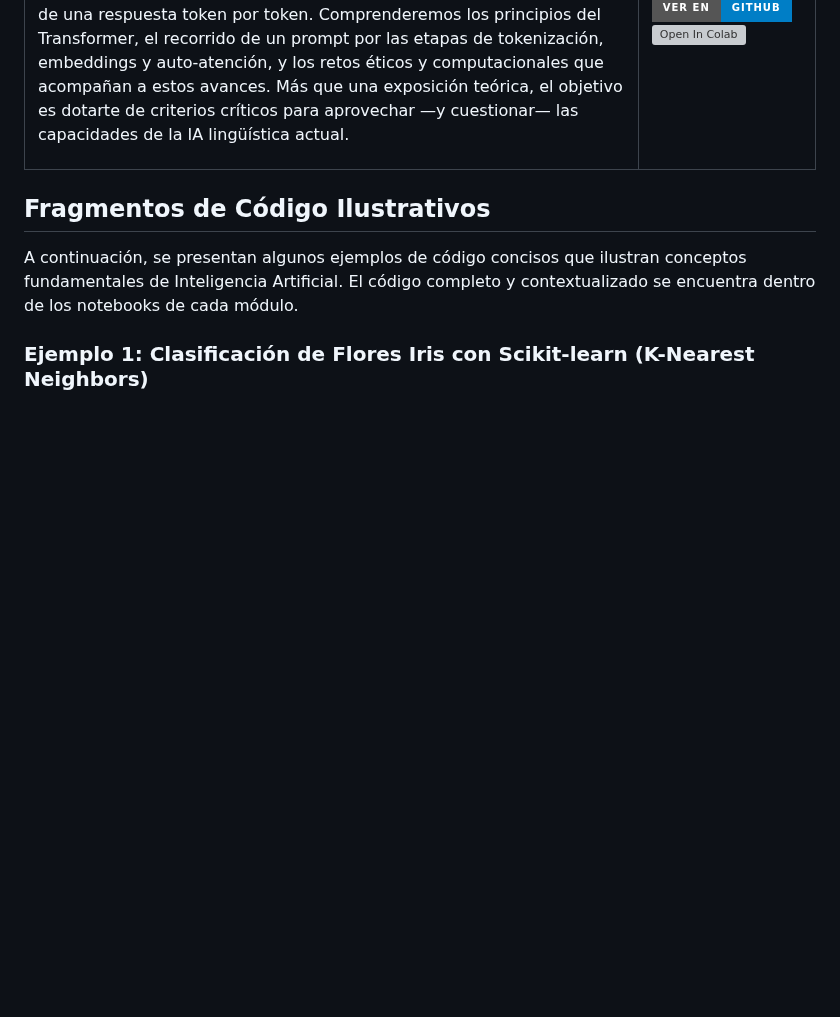
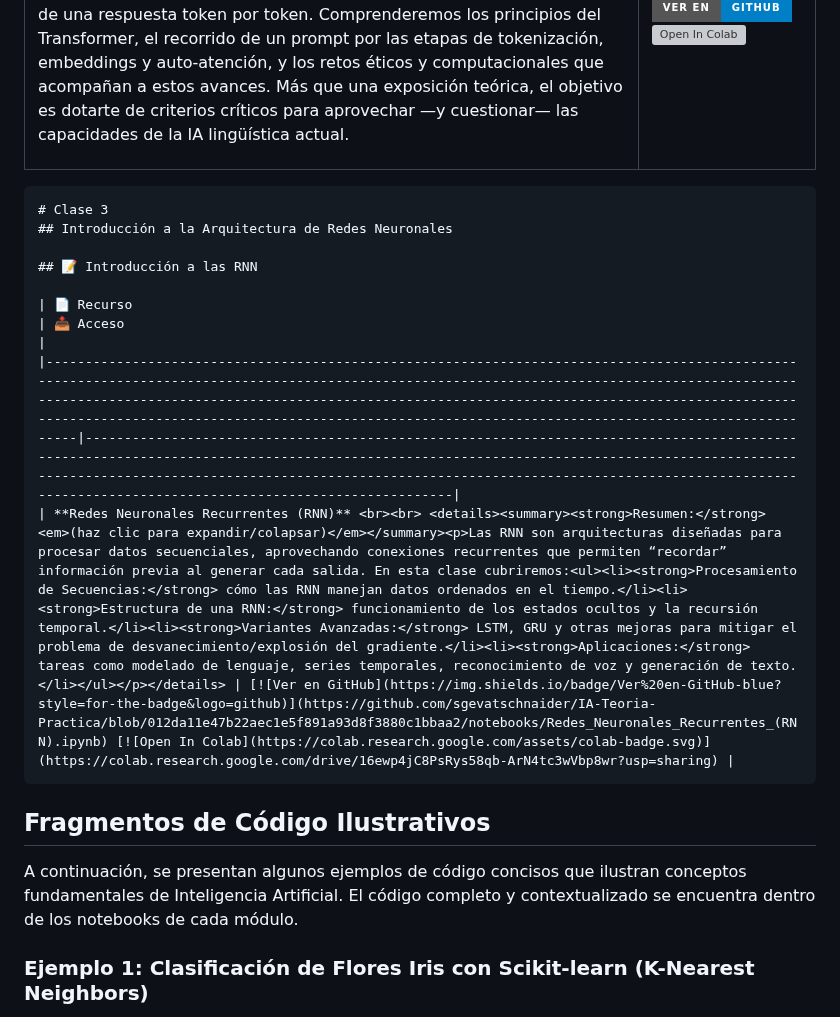
Before and after one commit to sgevatschnaider/IA-Teoria-Practica-Aplicaciones-, a Markdown page: README.md, the part around the change. Drawn GitHub-style; folded sections open; badges without logos; blank space fills up the shorter version; grey boxes are pictures that could not be loaded.

````diff
--- a/README.md
+++ b/README.md
@@ -117,6 +117,19 @@ Puedes abrir y ejecutar los notebooks en Google Colab directamente desde aquí:
 |---------------------------------------------------------------------------------------------------------------------------------------------------------------------------------------------------------------------------------------------------------------------------------------------------------------------------------------|---------------------------------------------------------------------------------------------------------------------------------------------------------------------------------------------------------------------------------------------------------------------------------------------------------------------------------------|
 | **Conceptos Fundamentales de LLM** <br><br> <details><summary><strong>Resumen:</strong> <em>(haz clic para expandir/colapsar)</em></summary><p>Esta clase se propone revelar el engranaje interno de los LLMs: desde el pre‑entrenamiento sobre corpus masivos de texto hasta la generación de una respuesta token por token. Comprenderemos los principios del Transformer, el recorrido de un prompt por las etapas de tokenización, embeddings y auto‑atención, y los retos éticos y computacionales que acompañan a estos avances. Más que una exposición teórica, el objetivo es dotarte de criterios críticos para aprovechar —y cuestionar— las capacidades de la IA lingüística actual.</p></details> | [![Ver en GitHub](https://img.shields.io/badge/Ver%20en-GitHub-blue?style=for-the-badge&logo=github)](https://github.com/sgevatschnaider/IA-Teoria-Practica/blob/840036867bf4857b46193c63b9a60f4105ccd6a2/notebooks/Clase_II_Conceptos_LLM.ipynb) [![Open In Colab](https://colab.research.google.com/assets/colab-badge.svg)](https://colab.research.google.com/github/sgevatschnaider/IA-Teoria-Practica/blob/840036867bf4857b46193c63b9a60f4105ccd6a2/notebooks/Clase_II_Conceptos_LLM.ipynb) |
 
+
+```markdown
+# Clase 3
+## Introducción a la Arquitectura de Redes Neuronales
+
+## 📝 Introducción a las RNN
+
+| 📄 Recurso                                                                                                                                                                                                                                                                                                                                                                                             | 📥 Acceso                                                                                                                                                                                                                                                                                                                                            |
+|--------------------------------------------------------------------------------------------------------------------------------------------------------------------------------------------------------------------------------------------------------------------------------------------------------------------------------------------------------------------------------------------------------|--------------------------------------------------------------------------------------------------------------------------------------------------------------------------------------------------------------------------------------------------------------------------------------------------------------------------------------------------|
+| **Redes Neuronales Recurrentes (RNN)** <br><br> <details><summary><strong>Resumen:</strong> <em>(haz clic para expandir/colapsar)</em></summary><p>Las RNN son arquitecturas diseñadas para procesar datos secuenciales, aprovechando conexiones recurrentes que permiten “recordar” información previa al generar cada salida. En esta clase cubriremos:<ul><li><strong>Procesamiento de Secuencias:</strong> cómo las RNN manejan datos ordenados en el tiempo.</li><li><strong>Estructura de una RNN:</strong> funcionamiento de los estados ocultos y la recursión temporal.</li><li><strong>Variantes Avanzadas:</strong> LSTM, GRU y otras mejoras para mitigar el problema de desvanecimiento/explosión del gradiente.</li><li><strong>Aplicaciones:</strong> tareas como modelado de lenguaje, series temporales, reconocimiento de voz y generación de texto.</li></ul></p></details> | [![Ver en GitHub](https://img.shields.io/badge/Ver%20en-GitHub-blue?style=for-the-badge&logo=github)](https://github.com/sgevatschnaider/IA-Teoria-Practica/blob/012da11e47b22aec1e5f891a93d8f3880c1bbaa2/notebooks/Redes_Neuronales_Recurrentes_(RNN).ipynb) [![Open In Colab](https://colab.research.google.com/assets/colab-badge.svg)](https://colab.research.google.com/drive/16ewp4jC8PsRys58qb-ArN4tc3wVbp8wr?usp=sharing) |
+```
+
+
 ## **Fragmentos de Código Ilustrativos**
 
 A continuación, se presentan algunos ejemplos de código concisos que ilustran conceptos fundamentales de Inteligencia Artificial. El código completo y contextualizado se encuentra dentro de los notebooks de cada módulo.
````
